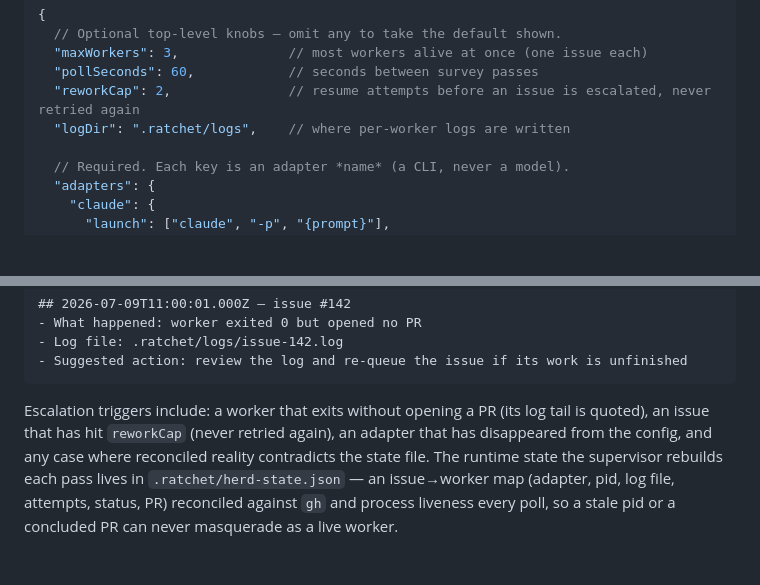
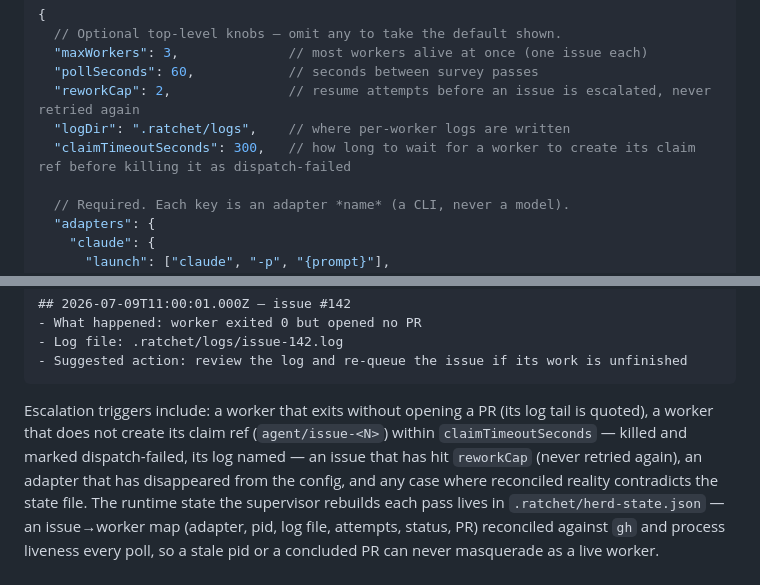
Before and after one commit to praveenvijayan/Ratchet, a Markdown page: DOCS.md, 2 parts joined by grey strips. Drawn GitHub-style; blank space fills up the shorter version.

Commit message:
docs: document claimTimeoutSeconds and the ref-based claim window
Co-Authored-By: Claude Opus 4.8 (1M context) <noreply@anthropic.com>

````diff
--- a/DOCS.md
+++ b/DOCS.md
@@ -703,6 +703,7 @@ configuration, not committed framework.
   "pollSeconds": 60,            // seconds between survey passes
   "reworkCap": 2,               // resume attempts before an issue is escalated, never retried again
   "logDir": ".ratchet/logs",    // where per-worker logs are written
+  "claimTimeoutSeconds": 300,   // how long to wait for a worker to create its claim ref before killing it as dispatch-failed
 
   // Required. Each key is an adapter *name* (a CLI, never a model).
   "adapters": {
@@ -790,9 +791,11 @@ has a fixed shape:
 ```
 
 Escalation triggers include: a worker that exits without opening a PR (its log
-tail is quoted), an issue that has hit `reworkCap` (never retried again), an
-adapter that has disappeared from the config, and any case where reconciled
-reality contradicts the state file. The runtime state the supervisor rebuilds
+tail is quoted), a worker that does not create its claim ref
+(`agent/issue-<N>`) within `claimTimeoutSeconds` — killed and marked
+dispatch-failed, its log named — an issue that has hit `reworkCap` (never
+retried again), an adapter that has disappeared from the config, and any case
+where reconciled reality contradicts the state file. The runtime state the supervisor rebuilds
 each pass lives in `.ratchet/herd-state.json` — an issue→worker map (adapter,
 pid, log file, attempts, status, PR) reconciled against `gh` and process
 liveness every poll, so a stale pid or a concluded PR can never masquerade as a
````
